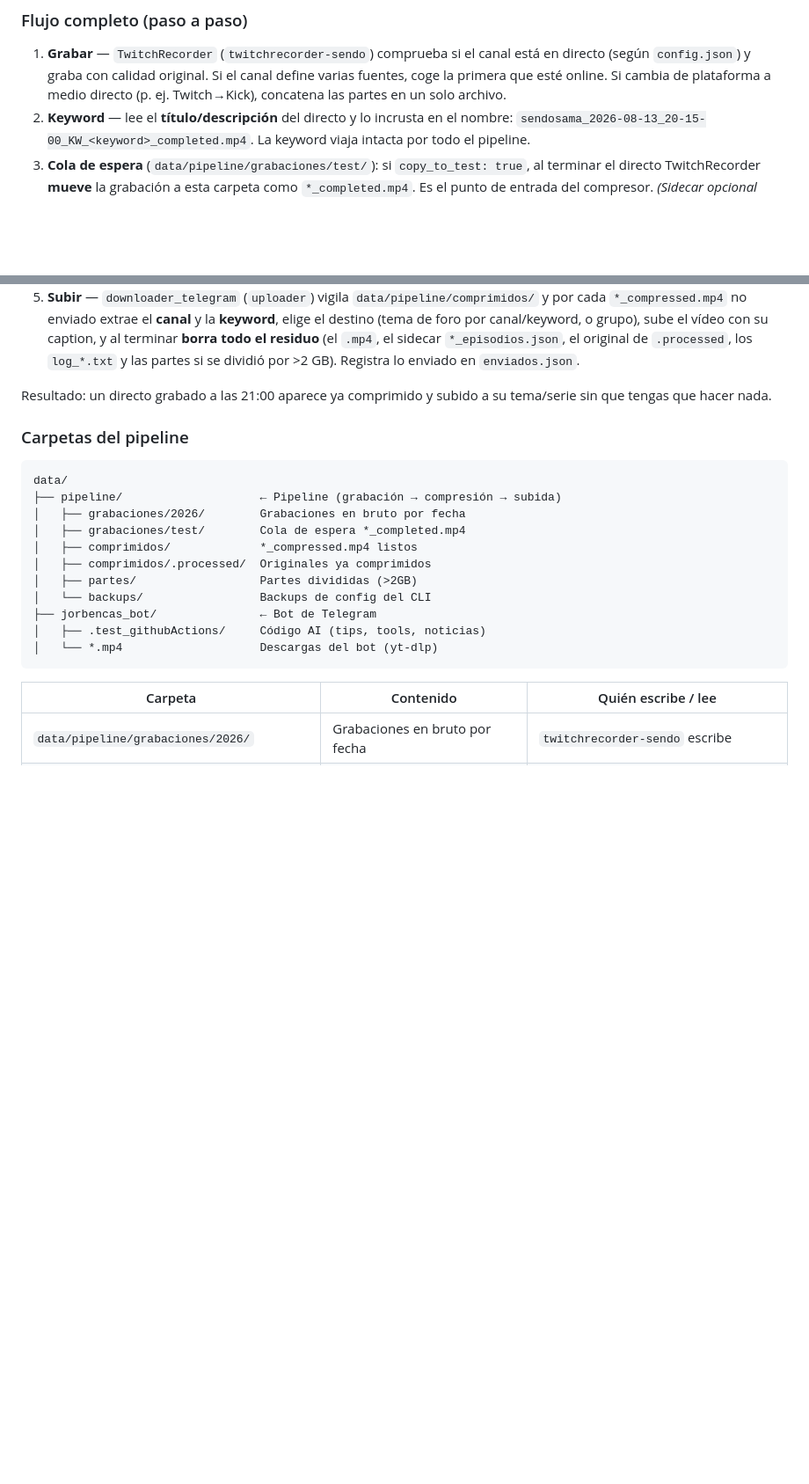
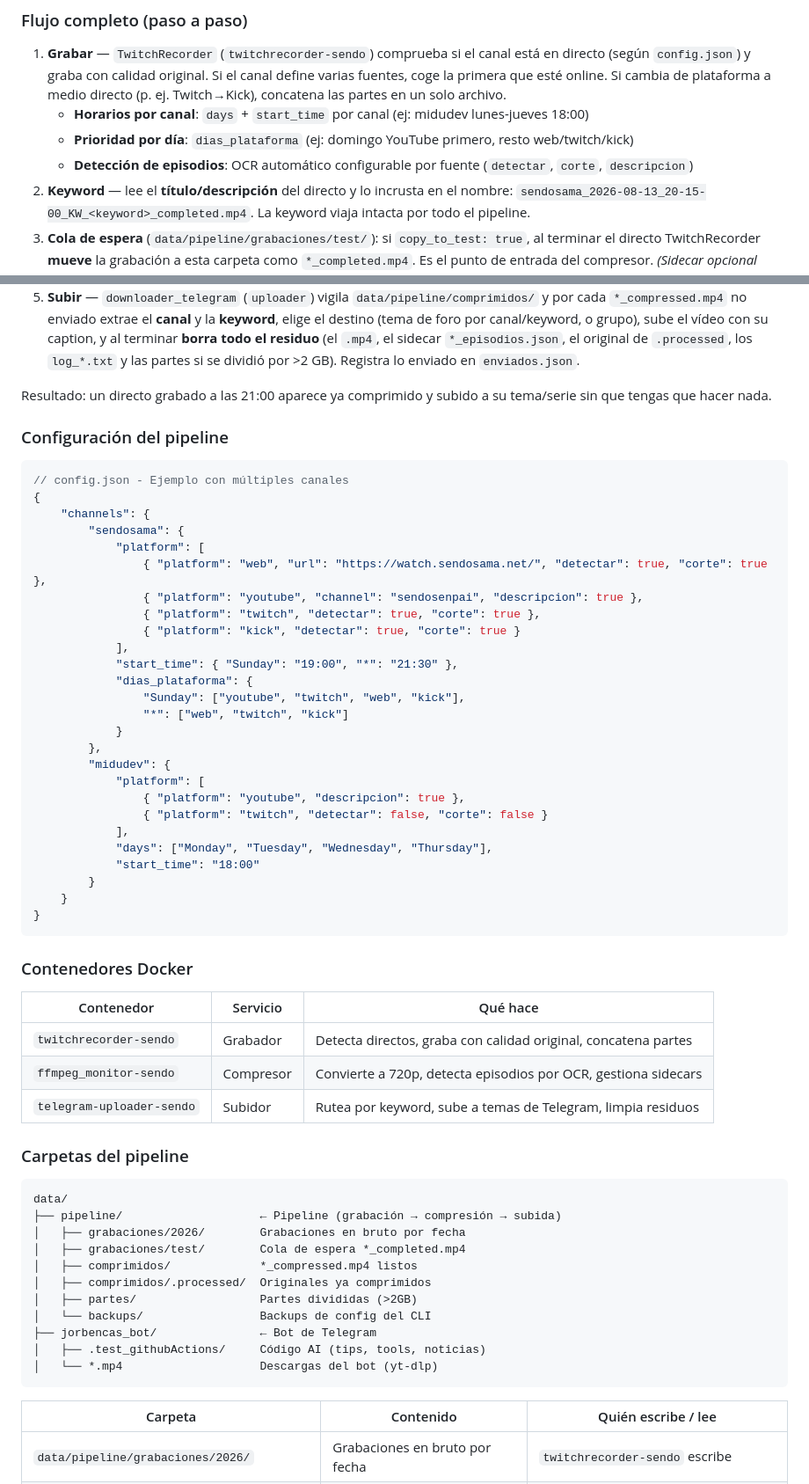
Before and after one commit to jorbencas/devjobs, a Markdown page: README.md, 2 parts joined by grey strips. Shown at 88% size. GitHub-like rendering; blank space fills up the shorter version.

Commit message:
docs: actualizar README raíz con config pipeline siendo, contenedores Docker y estructura carpetas

````diff
--- a/README.md
+++ b/README.md
@@ -57,6 +57,9 @@ Automatización que graba los directos de **sendo sama**, los comprime y los sub
    directo (según `config.json`) y graba con calidad original. Si el canal define
    varias fuentes, coge la primera que esté online. Si cambia de plataforma a
    medio directo (p. ej. Twitch→Kick), concatena las partes en un solo archivo.
+   - **Horarios por canal**: `days` + `start_time` por canal (ej: midudev lunes-jueves 18:00)
+   - **Prioridad por día**: `dias_plataforma` (ej: domingo YouTube primero, resto web/twitch/kick)
+   - **Detección de episodios**: OCR automático configurable por fuente (`detectar`, `corte`, `descripcion`)
 2. **Keyword** — lee el **título/descripción** del directo y lo incrusta en el
    nombre: `sendosama_2026-08-13_20-15-00_KW_<keyword>_completed.mp4`. La keyword
    viaja intacta por todo el pipeline.
@@ -79,6 +82,45 @@ Automatización que graba los directos de **sendo sama**, los comprime y los sub
 
 Resultado: un directo grabado a las 21:00 aparece ya comprimido y subido a su
 tema/serie sin que tengas que hacer nada.
+
+### Configuración del pipeline
+
+```json
+// config.json - Ejemplo con múltiples canales
+{
+    "channels": {
+        "sendosama": {
+            "platform": [
+                { "platform": "web", "url": "https://watch.sendosama.net/", "detectar": true, "corte": true },
+                { "platform": "youtube", "channel": "sendosenpai", "descripcion": true },
+                { "platform": "twitch", "detectar": true, "corte": true },
+                { "platform": "kick", "detectar": true, "corte": true }
+            ],
+            "start_time": { "Sunday": "19:00", "*": "21:30" },
+            "dias_plataforma": {
+                "Sunday": ["youtube", "twitch", "web", "kick"],
+                "*": ["web", "twitch", "kick"]
+            }
+        },
+        "midudev": {
+            "platform": [
+                { "platform": "youtube", "descripcion": true },
+                { "platform": "twitch", "detectar": false, "corte": false }
+            ],
+            "days": ["Monday", "Tuesday", "Wednesday", "Thursday"],
+            "start_time": "18:00"
+        }
+    }
+}
+```
+
+### Contenedores Docker
+
+| Contenedor | Servicio | Qué hace |
+|------------|----------|----------|
+| `twitchrecorder-sendo` | Grabador | Detecta directos, graba con calidad original, concatena partes |
+| `ffmpeg_monitor-sendo` | Compresor | Convierte a 720p, detecta episodios por OCR, gestiona sidecars |
+| `telegram-uploader-sendo` | Subidor | Rutea por keyword, sube a temas de Telegram, limpia residuos |
 
 ### Carpetas del pipeline
 
````
